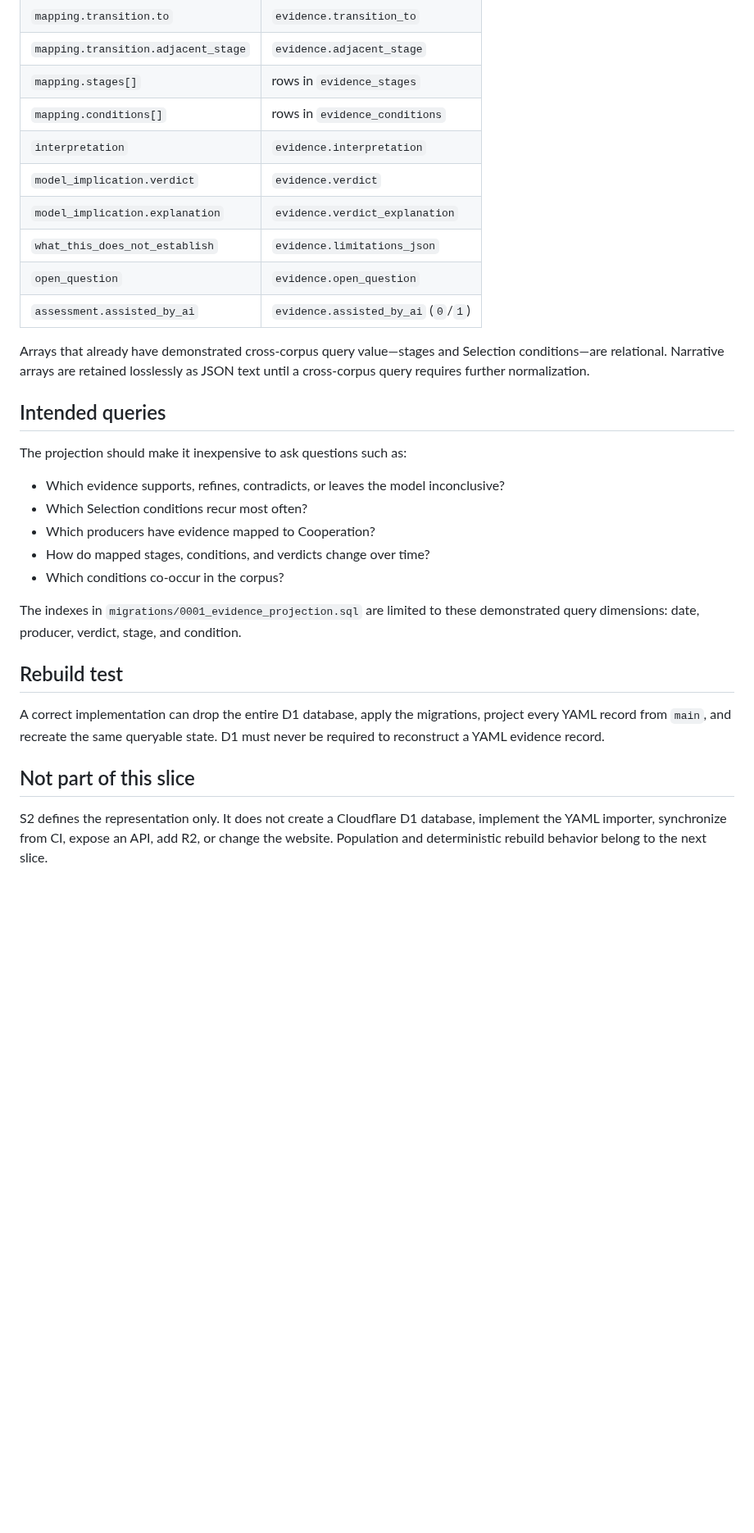
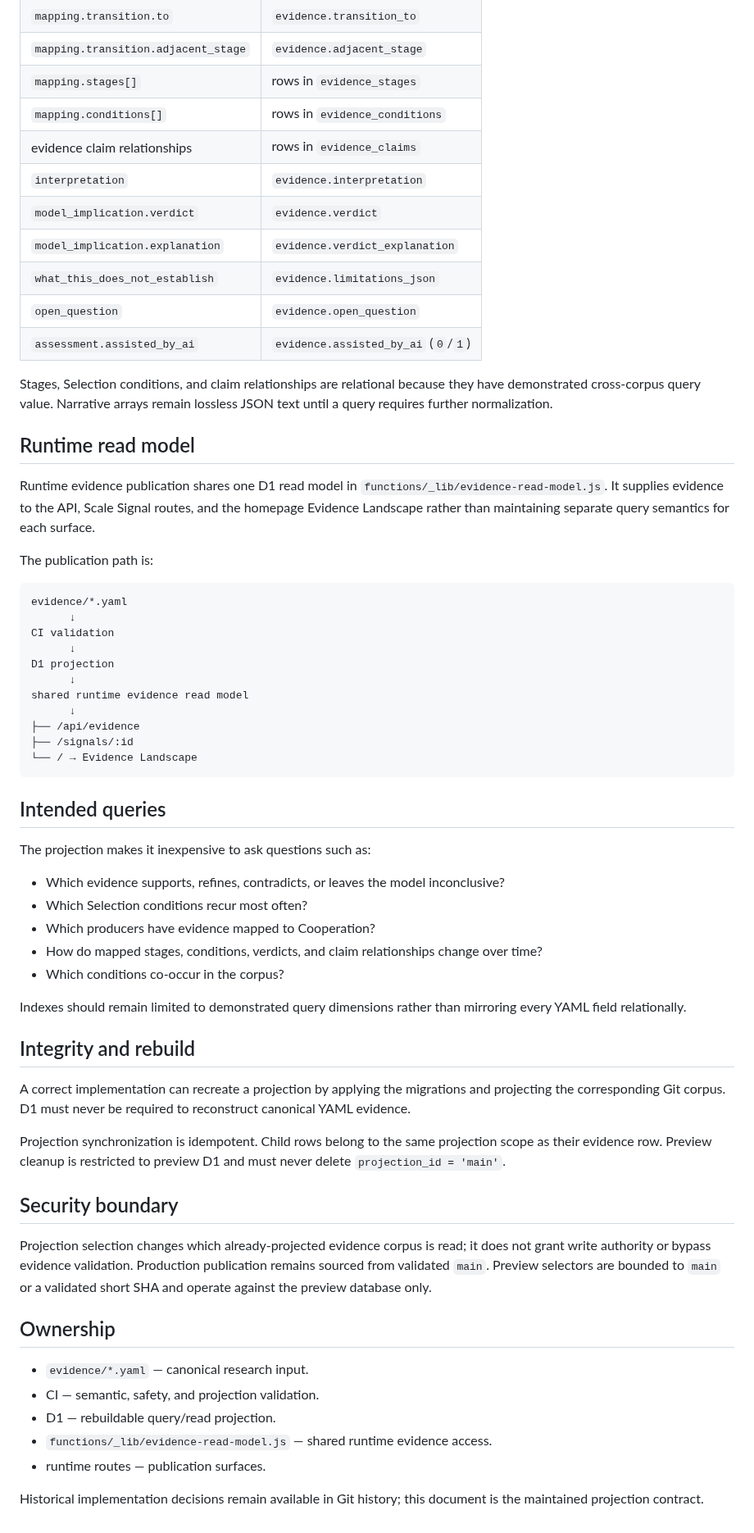
Before and after one commit to ogarciacar/evolution-of-agentic-engineering, a Markdown page: docs/evidence-projection.md, the part around one of its changes. Shown at 82% size. Rendered like a GitHub page; blank space fills up the shorter version.

Commit message:
Update projection contract to current architecture

````diff
--- a/docs/evidence-projection.md
+++ b/docs/evidence-projection.md
@@ -33,6 +67,7 @@ The canonical evidence corpus lives in `evidence/*.yaml`. The D1 representation
 | `mapping.transition.adjacent_stage` | `evidence.adjacent_stage` |
 | `mapping.stages[]` | rows in `evidence_stages` |
 | `mapping.conditions[]` | rows in `evidence_conditions` |
+| evidence claim relationships | rows in `evidence_claims` |
 | `interpretation` | `evidence.interpretation` |
 | `model_implication.verdict` | `evidence.verdict` |
 | `model_implication.explanation` | `evidence.verdict_explanation` |
@@ -40,24 +75,56 @@ The canonical evidence corpus lives in `evidence/*.yaml`. The D1 representation
 | `open_question` | `evidence.open_question` |
 | `assessment.assisted_by_ai` | `evidence.assisted_by_ai` (`0`/`1`) |
 
-Arrays that already have demonstrated cross-corpus query value—stages and Selection conditions—are relational. Narrative arrays are retained losslessly as JSON text until a cross-corpus query requires further normalization.
+Stages, Selection conditions, and claim relationships are relational because they have demonstrated cross-corpus query value. Narrative arrays remain lossless JSON text until a query requires further normalization.
+
+## Runtime read model
+
+Runtime evidence publication shares one D1 read model in `functions/_lib/evidence-read-model.js`. It supplies evidence to the API, Scale Signal routes, and the homepage Evidence Landscape rather than maintaining separate query semantics for each surface.
+
+The publication path is:
+
+```text
+evidence/*.yaml
+      ↓
+CI validation
+      ↓
+D1 projection
+      ↓
+shared runtime evidence read model
+      ↓
+├── /api/evidence
+├── /signals/:id
+└── / → Evidence Landscape
+```
 
 ## Intended queries
 
-The projection should make it inexpensive to ask questions such as:
+The projection makes it inexpensive to ask questions such as:
 
 - Which evidence supports, refines, contradicts, or leaves the model inconclusive?
 - Which Selection conditions recur most often?
 - Which producers have evidence mapped to Cooperation?
-- How do mapped stages, conditions, and verdicts change over time?
+- How do mapped stages, conditions, verdicts, and claim relationships change over time?
 - Which conditions co-occur in the corpus?
 
-The indexes in `migrations/0001_evidence_projection.sql` are limited to these demonstrated query dimensions: date, producer, verdict, stage, and condition.
+Indexes should remain limited to demonstrated query dimensions rather than mirroring every YAML field relationally.
 
-## Rebuild test
+## Integrity and rebuild
 
-A correct implementation can drop the entire D1 database, apply the migrations, project every YAML record from `main`, and recreate the same queryable state. D1 must never be required to reconstruct a YAML evidence record.
+A correct implementation can recreate a projection by applying the migrations and projecting the corresponding Git corpus. D1 must never be required to reconstruct canonical YAML evidence.
 
-## Not part of this slice
+Projection synchronization is idempotent. Child rows belong to the same projection scope as their evidence row. Preview cleanup is restricted to preview D1 and must never delete `projection_id = 'main'`.
 
-S2 defines the representation only. It does not create a Cloudflare D1 database, implement the YAML importer, synchronize from CI, expose an API, add R2, or change the website. Population and deterministic rebuild behavior belong to the next slice.
+## Security boundary
+
+Projection selection changes which already-projected evidence corpus is read; it does not grant write authority or bypass evidence validation. Production publication remains sourced from validated `main`. Preview selectors are bounded to `main` or a validated short SHA and operate against the preview database only.
+
+## Ownership
+
+- `evidence/*.yaml` — canonical research input.
+- CI — semantic, safety, and projection validation.
+- D1 — rebuildable query/read projection.
+- `functions/_lib/evidence-read-model.js` — shared runtime evidence access.
+- runtime routes — publication surfaces.
+
+Historical implementation decisions remain available in Git history; this document is the maintained projection contract.
````
Also changed, not shown: other parts of docs/evidence-projection.md (+40 -6 lines).
